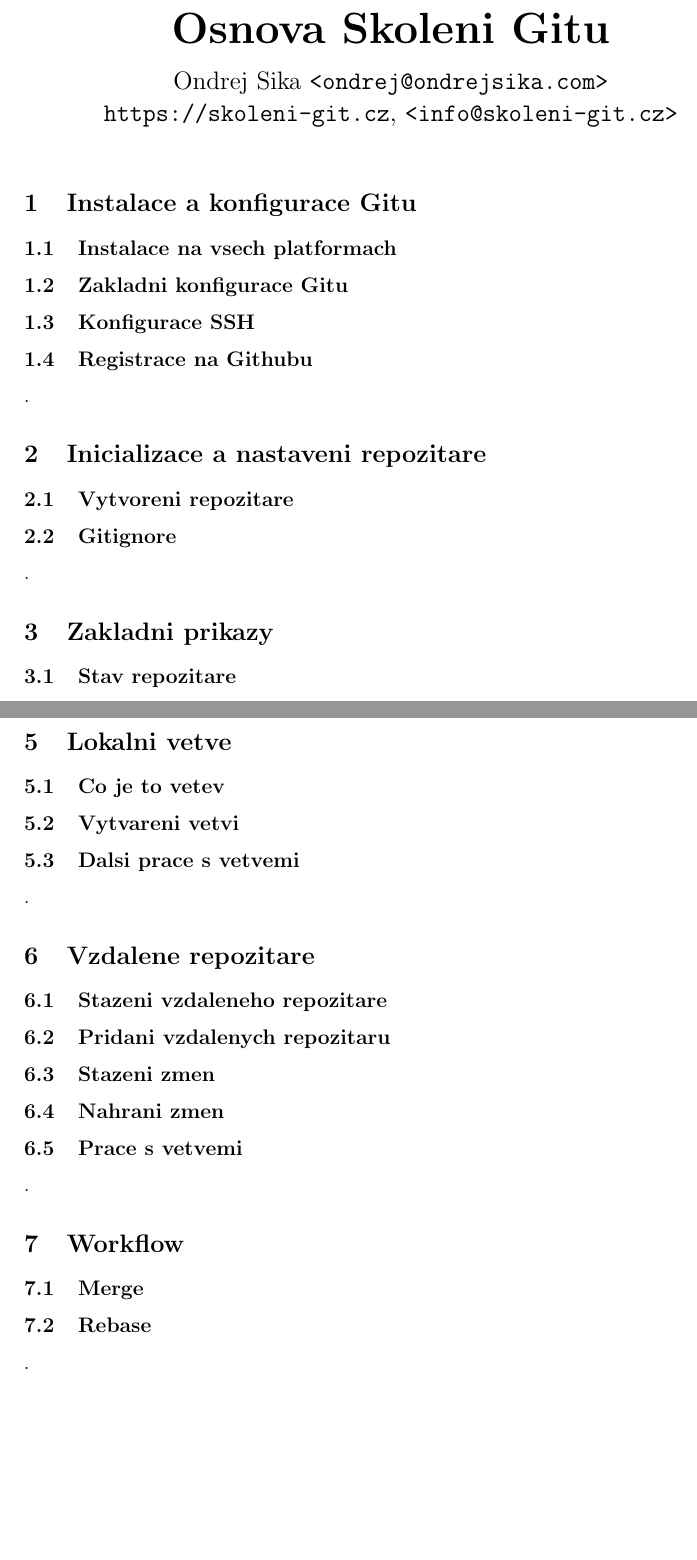
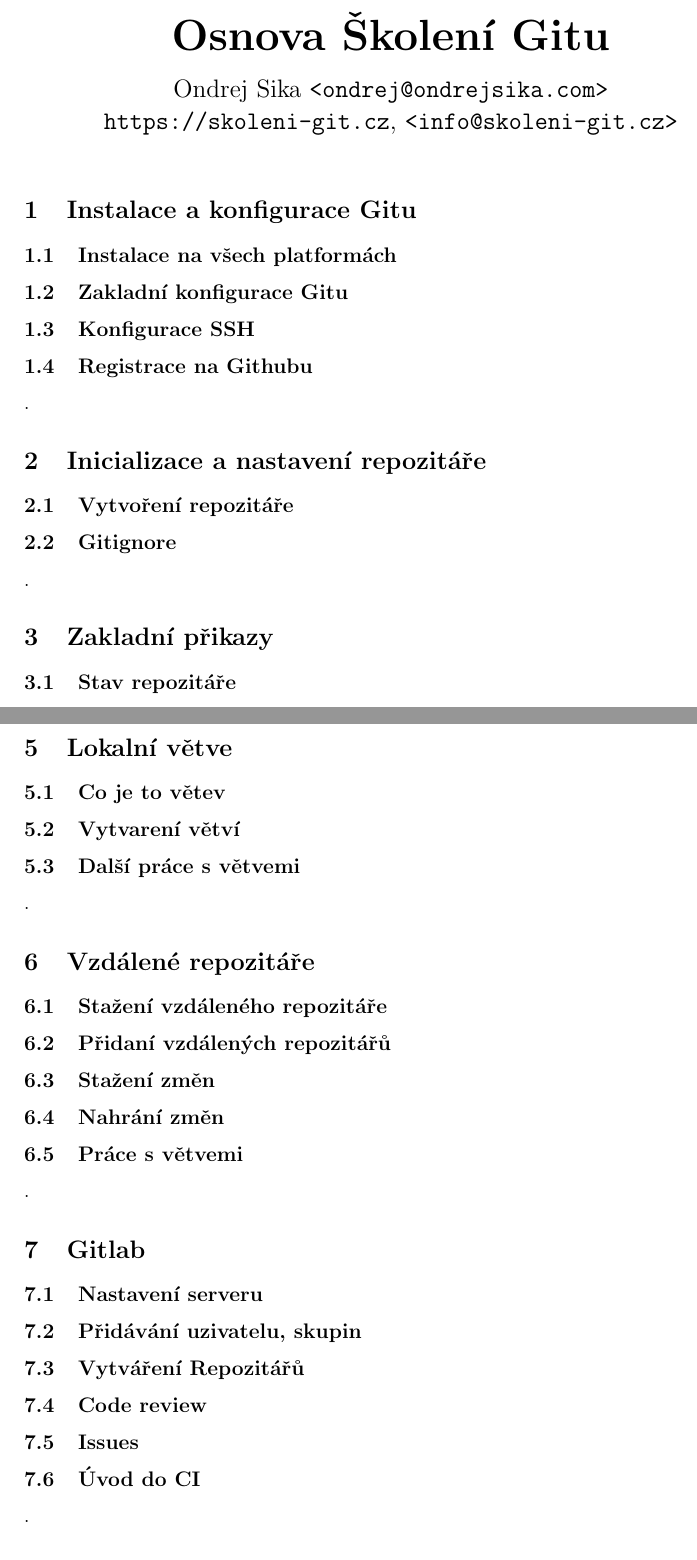
Before and after one commit to ondrejsika/skoleni-git-docs, a LaTeX document (osnova/osnova.tex): two parts of pages 1 and 2 of 3, joined at a grey line, cut so that both start at the same text, the shorter picture padded with empty space. Compiled offline with pdfLaTeX.

Commit message:
add interpunction

```diff
--- a/osnova/osnova.tex
+++ b/osnova/osnova.tex
@@ -23,19 +23,18 @@
 \end{center}
 
 \section{Instalace a konfigurace Gitu}
-\subsection{Instalace na vsech platformach}
-\subsection{Zakladni konfigurace Gitu}
+\subsection{Instalace na všech platformách}
+\subsection{Zakladní konfigurace Gitu}
 \subsection{Konfigurace SSH}
 \subsection{Registrace na Githubu}
 
 .
 
-\section{Inicializace a nastaveni repozitare}
-\subsection{Vytvoreni repozitare}
+\section{Inicializace a nastavení repozitáře}
+\subsection{Vytvoření repozitáře}
 \subsection{Gitignore}
 
 .
 
-\section{Zakladni prikazy}
-\subsection{Stav repozitare}
-\subsection{Prace se soubory}
+\section{Zakladní přikazy}
+\subsection{Stav repozitáře}
@@ -51,19 +51,29 @@
 
 .
 
-\section{Lokalni vetve}
-\subsection{Co je to vetev}
-\subsection{Vytvareni vetvi}
-\subsection{Dalsi prace s vetvemi}
+\section{Lokalní větve}
+\subsection{Co je to větev}
+\subsection{Vytvarení větví}
+\subsection{Další práce s větvemi}
 
 .
 
-\section{Vzdalene repozitare}
-\subsection{Stazeni vzdaleneho repozitare}
-\subsection{Pridani vzdalenych repozitaru}
-\subsection{Stazeni zmen}
-\subsection{Nahrani zmen}
-\subsection{Prace s vetvemi}
+\section{Vzdálené repozitáře}
+\subsection{Stažení vzdáleného repozitáře}
+\subsection{Přidaní vzdálených repozitářů}
+\subsection{Stažení změn}
+\subsection{Nahrání změn}
+\subsection{Práce s větvemi}
+
+.
+
+\section{Gitlab}
+\subsection{Nastavení serveru}
+\subsection{Přidávání uzivatelu, skupin}
+\subsection{Vytváření Repozitářů}
+\subsection{Code review}
+\subsection{Issues}
+\subsection{Úvod do CI}
 
 .
 
```
Also changed, not shown: osnova/osnova.tex (11 more changed lines).
